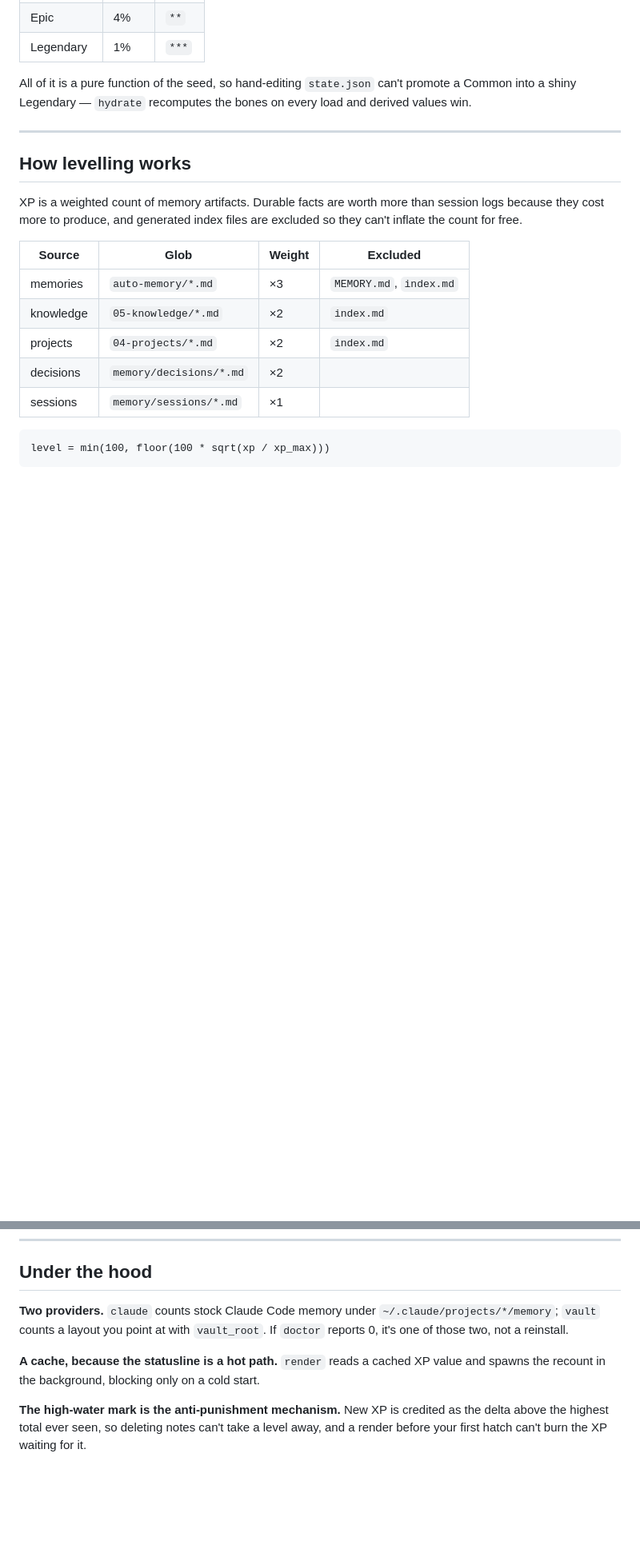
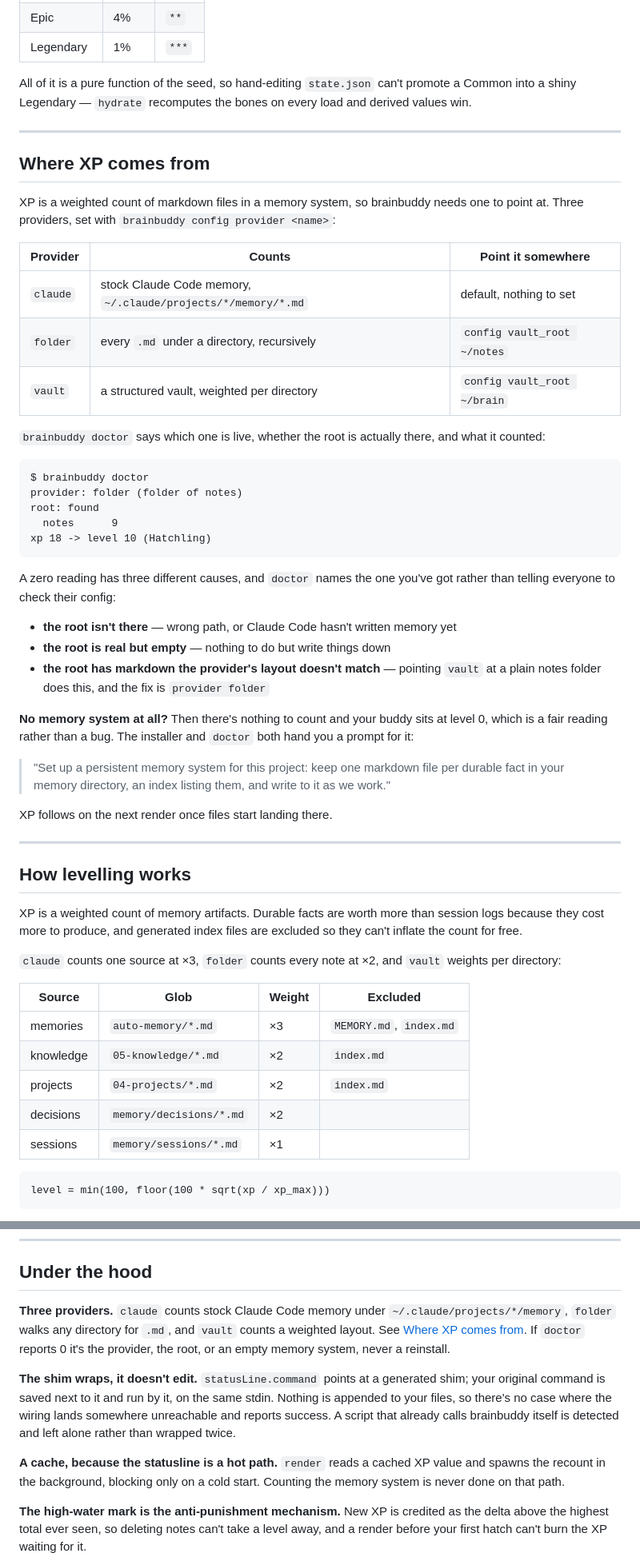
Before and after one commit to smejkaldesign/brainbuddy, a Markdown page: README.md, 2 parts joined by grey strips. Shown at 80% size. Rendered like a GitHub page; blank space fills up the shorter version.

````diff
--- a/README.md
+++ b/README.md
@@ -135,9 +149,45 @@ All of it is a pure function of the seed, so hand-editing `state.json` can't pro
 
 ---
 
+## Where XP comes from
+
+XP is a weighted count of markdown files in a memory system, so brainbuddy needs one to point at. Three providers, set with `brainbuddy config provider <name>`:
+
+| Provider | Counts | Point it somewhere |
+|---|---|---|
+| `claude` | stock Claude Code memory, `~/.claude/projects/*/memory/*.md` | default, nothing to set |
+| `folder` | every `.md` under a directory, recursively | `config vault_root ~/notes` |
+| `vault` | a structured vault, weighted per directory | `config vault_root ~/brain` |
+
+`brainbuddy doctor` says which one is live, whether the root is actually there, and what it counted:
+
+```
+$ brainbuddy doctor
+provider: folder (folder of notes)
+root: found
+  notes      9
+xp 18 -> level 10 (Hatchling)
+```
+
+A zero reading has three different causes, and `doctor` names the one you've got rather than telling everyone to check their config:
+
+- **the root isn't there** — wrong path, or Claude Code hasn't written memory yet
+- **the root is real but empty** — nothing to do but write things down
+- **the root has markdown the provider's layout doesn't match** — pointing `vault` at a plain notes folder does this, and the fix is `provider folder`
+
+**No memory system at all?** Then there's nothing to count and your buddy sits at level 0, which is a fair reading rather than a bug. The installer and `doctor` both hand you a prompt for it:
+
+> "Set up a persistent memory system for this project: keep one markdown file per durable fact in your memory directory, an index listing them, and write to it as we work."
+
+XP follows on the next render once files start landing there.
+
+---
+
 ## How levelling works
 
 XP is a weighted count of memory artifacts. Durable facts are worth more than session logs because they cost more to produce, and generated index files are excluded so they can't inflate the count for free.
+
+`claude` counts one source at ×3, `folder` counts every note at ×2, and `vault` weights per directory:
 
 | Source | Glob | Weight | Excluded |
 |---|---|---|---|
@@ -299,9 +350,11 @@ No network calls either: no telemetry, no update check, no analytics. And it nev
 
 ## Under the hood
 
-**Two providers.** `claude` counts stock Claude Code memory under `~/.claude/projects/*/memory`; `vault` counts a layout you point at with `vault_root`. If `doctor` reports 0, it's one of those two, not a reinstall.
+**Three providers.** `claude` counts stock Claude Code memory under `~/.claude/projects/*/memory`, `folder` walks any directory for `.md`, and `vault` counts a weighted layout. See [Where XP comes from](#where-xp-comes-from). If `doctor` reports 0 it's the provider, the root, or an empty memory system, never a reinstall.
 
-**A cache, because the statusline is a hot path.** `render` reads a cached XP value and spawns the recount in the background, blocking only on a cold start.
+**The shim wraps, it doesn't edit.** `statusLine.command` points at a generated shim; your original command is saved next to it and run by it, on the same stdin. Nothing is appended to your files, so there's no case where the wiring lands somewhere unreachable and reports success. A script that already calls brainbuddy itself is detected and left alone rather than wrapped twice.
+
+**A cache, because the statusline is a hot path.** `render` reads a cached XP value and spawns the recount in the background, blocking only on a cold start. Counting the memory system is never done on that path.
 
 **The high-water mark is the anti-punishment mechanism.** New XP is credited as the delta above the highest total ever seen, so deleting notes can't take a level away, and a render before your first hatch can't burn the XP waiting for it.
 
````
Also changed, not shown: other parts of README.md (+24 -9 lines), commands/brainbuddy.md (+4 -2 lines).
